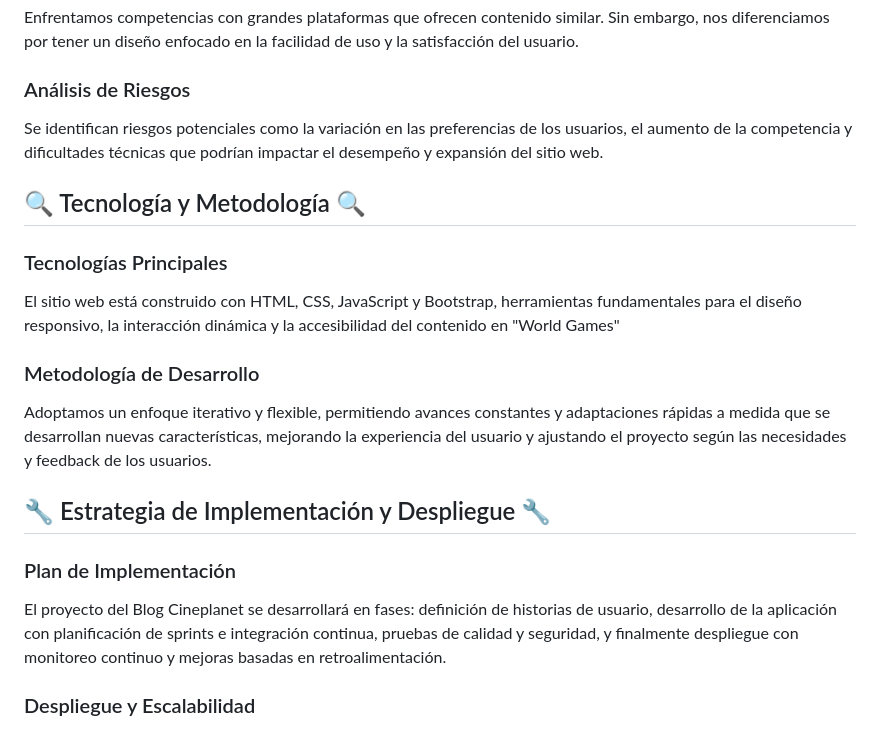
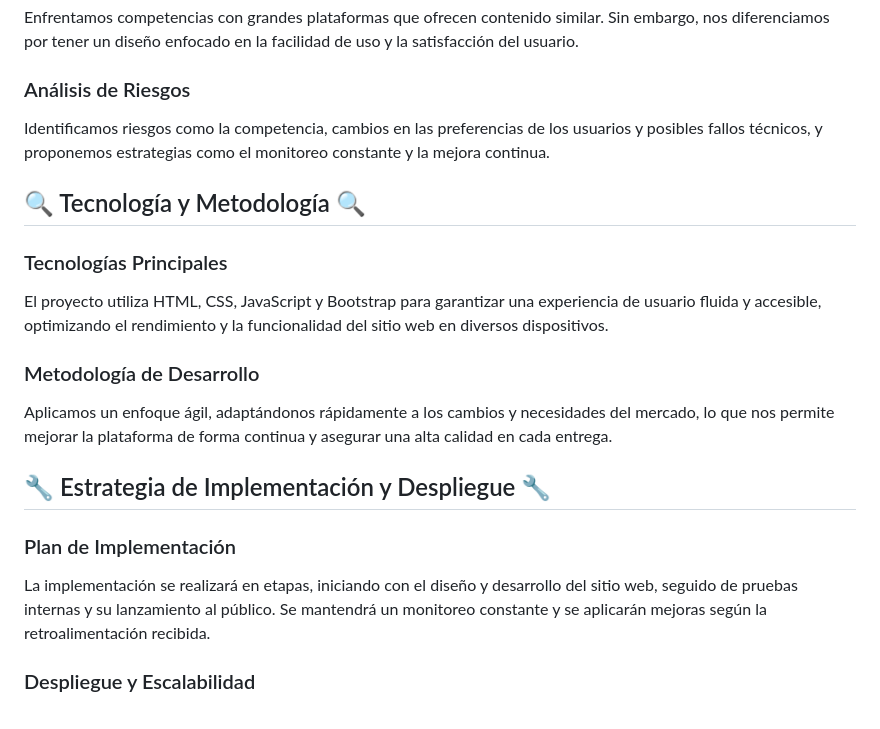
Before and after one commit to jessicacusma/videojuegos, a Markdown page: documentacion.md, the part around the change. Drawn GitHub-style.

```diff
--- a/documentacion.md
+++ b/documentacion.md
@@ -59,18 +59,18 @@ El mercado de videojuegos en Perú está en expansión, con creciente interés p
 Enfrentamos competencias con  grandes plataformas que ofrecen contenido similar. Sin embargo, nos diferenciamos por tener un diseño enfocado en la facilidad de uso y la satisfacción del usuario.
 
 ### Análisis de Riesgos
-Se identifican riesgos potenciales como la variación en las preferencias de los usuarios, el aumento de la competencia y dificultades técnicas que podrían impactar el desempeño y expansión del sitio web.
+Identificamos riesgos como la competencia, cambios en las preferencias de los usuarios y posibles fallos técnicos, y proponemos estrategias como el monitoreo constante y la mejora continua.
 
 ## 🔍 Tecnología y Metodología 🔍
 ### Tecnologías Principales
-El sitio web está construido con HTML, CSS, JavaScript y Bootstrap, herramientas fundamentales para el diseño responsivo, la interacción dinámica y la accesibilidad del contenido en "World Games"
+El proyecto utiliza HTML, CSS, JavaScript y Bootstrap para garantizar una experiencia de usuario fluida y accesible, optimizando el rendimiento y la funcionalidad del sitio web en diversos dispositivos.
 
 ### Metodología de Desarrollo
-Adoptamos un enfoque iterativo y flexible, permitiendo avances constantes y adaptaciones rápidas a medida que se desarrollan nuevas características, mejorando la experiencia del usuario y ajustando el proyecto según las necesidades y feedback de los usuarios.
+Aplicamos un enfoque ágil, adaptándonos rápidamente a los cambios y necesidades del mercado, lo que nos permite mejorar la plataforma de forma continua y asegurar una alta calidad en cada entrega.
 
 ## 🔧 Estrategia de Implementación y Despliegue 🔧
 ### Plan de Implementación
-El proyecto del Blog Cineplanet se desarrollará en fases: definición de historias de usuario, desarrollo de la aplicación con planificación de sprints e integración continua, pruebas de calidad y seguridad, y finalmente despliegue con monitoreo continuo y mejoras basadas en retroalimentación.
+La implementación se realizará en etapas, iniciando con el diseño y desarrollo del sitio web, seguido de pruebas internas y su lanzamiento al público. Se mantendrá un monitoreo constante y se aplicarán mejoras según la retroalimentación recibida.
 
 ### Despliegue y Escalabilidad
 Usaremos servicios en la nube para el despliegue del Blog Cineplanet, asegurando escalabilidad automática y eficiente gestión de recursos para una experiencia de usuario consistente.
```
